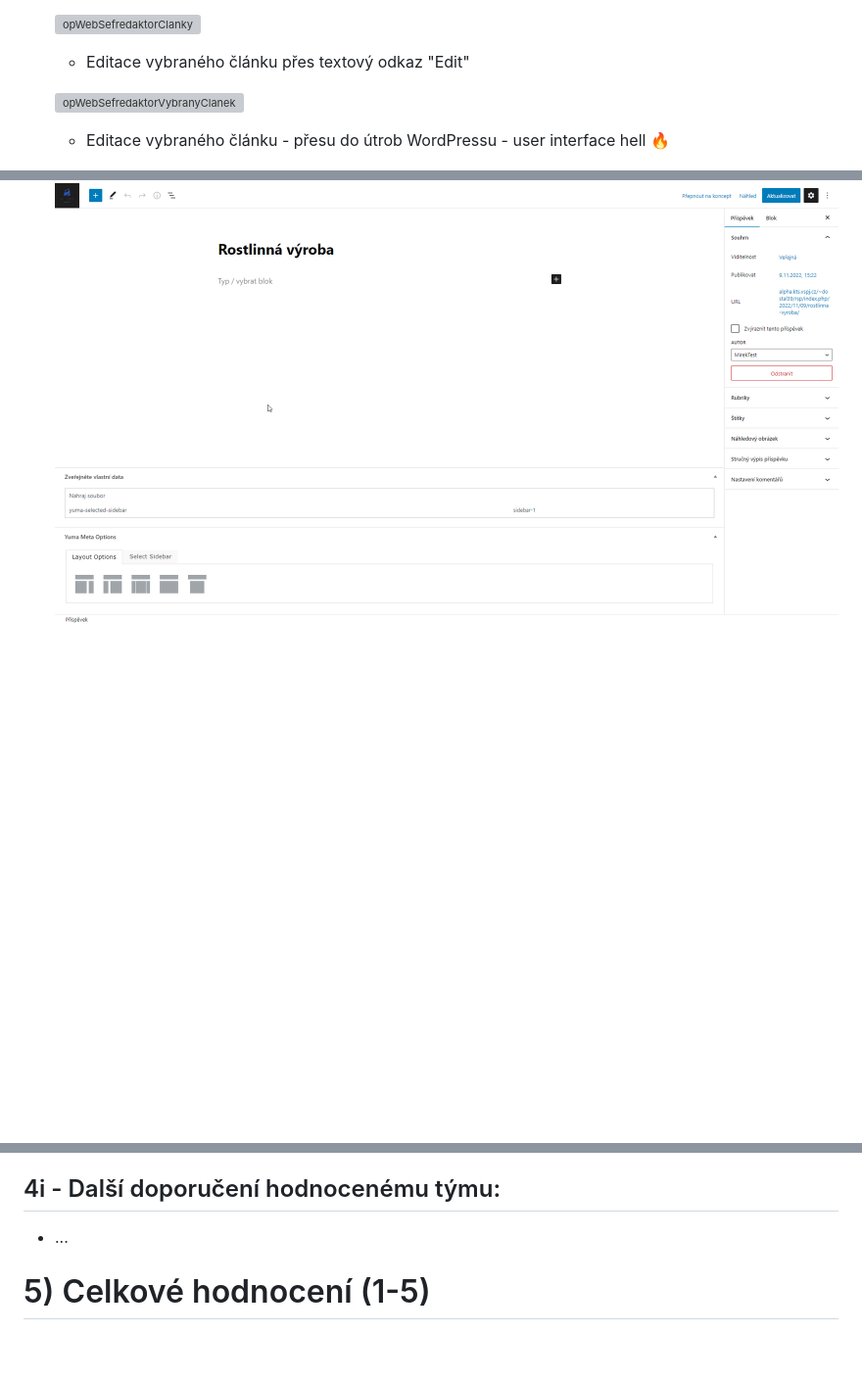
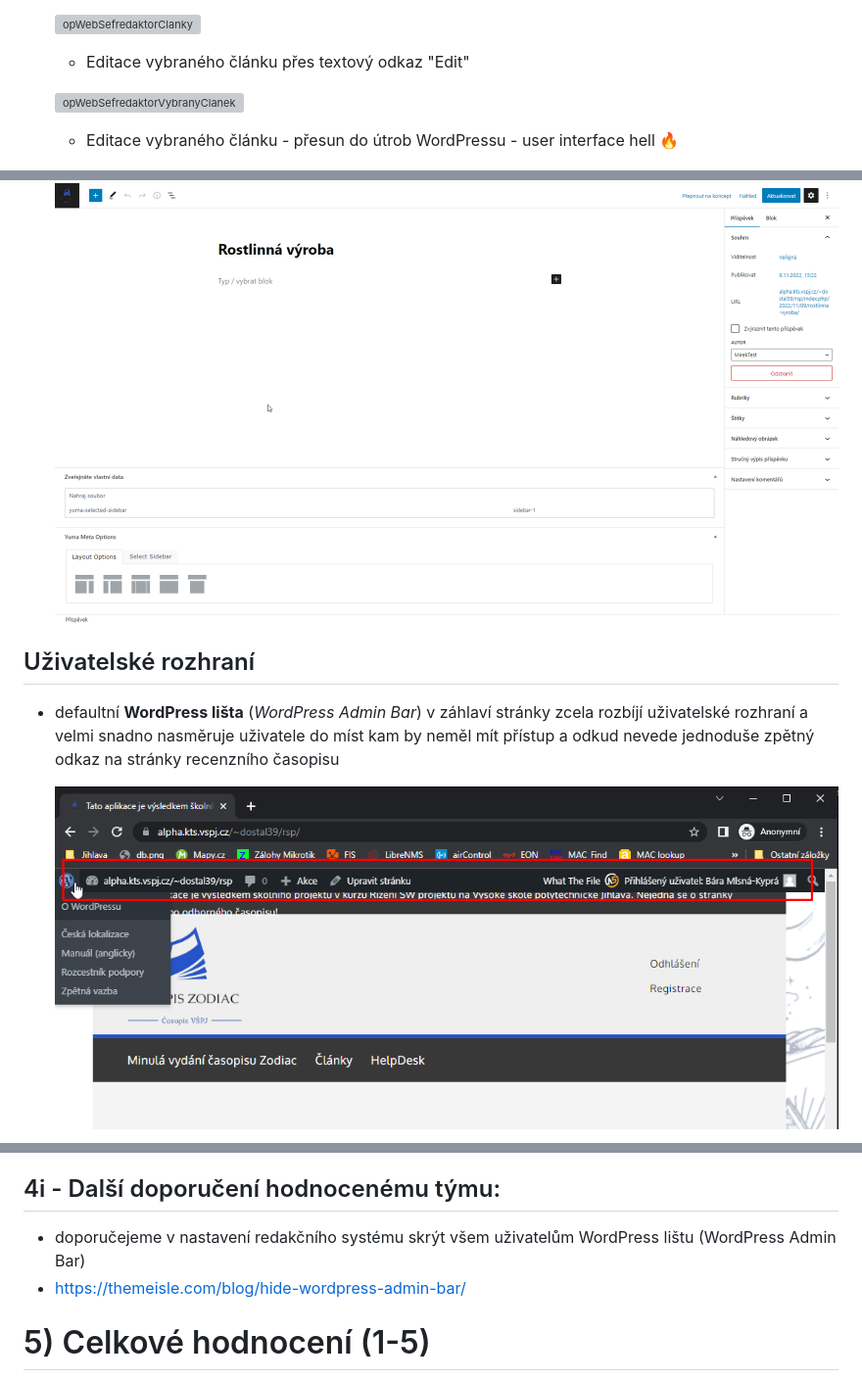
Before and after one commit to JKalina08/ssg_magazine, a Markdown page: docs/oponentura.md, 3 parts joined by grey strips. Shown: that part at 98% size. Rendered like a GitHub page; pictures changed too: imgs/oponentura_worpress_lista.png (added); blank space fills up the shorter version; grey boxes are pictures that could not be loaded.

Commit message:
oponentura edit

```diff
--- a/docs/oponentura.md
+++ b/docs/oponentura.md
@@ -86,9 +86,12 @@ _26. 11. 2022_
 
      ![opWebSefredaktorVybranyClanek](../imgs/oponentura_web06_sefredaktor_vybrany_clanek.png)
 
-      - Editace vybraného článku - přesu do útrob WordPressu - user interface hell :fire:
+      - Editace vybraného článku - přesun do útrob WordPressu - user interface hell :fire:
 
      ![opWebSefredaktorVybranyClanekEdit](../imgs/oponentura_web06_sefredaktor_vybrany_clanek_edit.png)
 
+## Uživatelské rozhraní
+  * defaultní __WordPress lišta__ (_WordPress Admin Bar_) v záhlaví stránky zcela rozbíjí uživatelské rozhraní a velmi snadno nasměruje uživatele do míst kam by neměl mít přístup a odkud nevede jednoduše zpětný odkaz na stránky recenzního časopisu
 
+     ![opWebWPlista](../imgs/oponentura_worpress_lista.png)
 
@@ -196,7 +218,10 @@ _údaje o časopisu, redakční radě, způsobu publikování, obsahu časopisu
 
 
 ## 4i - Další doporučení hodnocenému týmu:
-  * ...
+  * doporučejeme v nastavení redakčního systému skrýt všem uživatelům WordPress lištu (WordPress Admin Bar)
+  * https://themeisle.com/blog/hide-wordpress-admin-bar/
+
+
 
 # 5) Celkové hodnocení (1-5)
   * ...
```
Also changed, not shown: other parts of docs/oponentura.md (+19 -0 lines), imgs/oponentura_worpress_lista2.png (added), imgs/oponentura_worpress_lista2a_vytvorit_prispevek.png (added), imgs/oponentura_worpress_lista2b_nahrat_soubor.png (added), imgs/oponentura_worpress_lista2c_vytvorit_stranku.png (added), imgs/oponentura_worpress_lista2d_editace.png (added).
